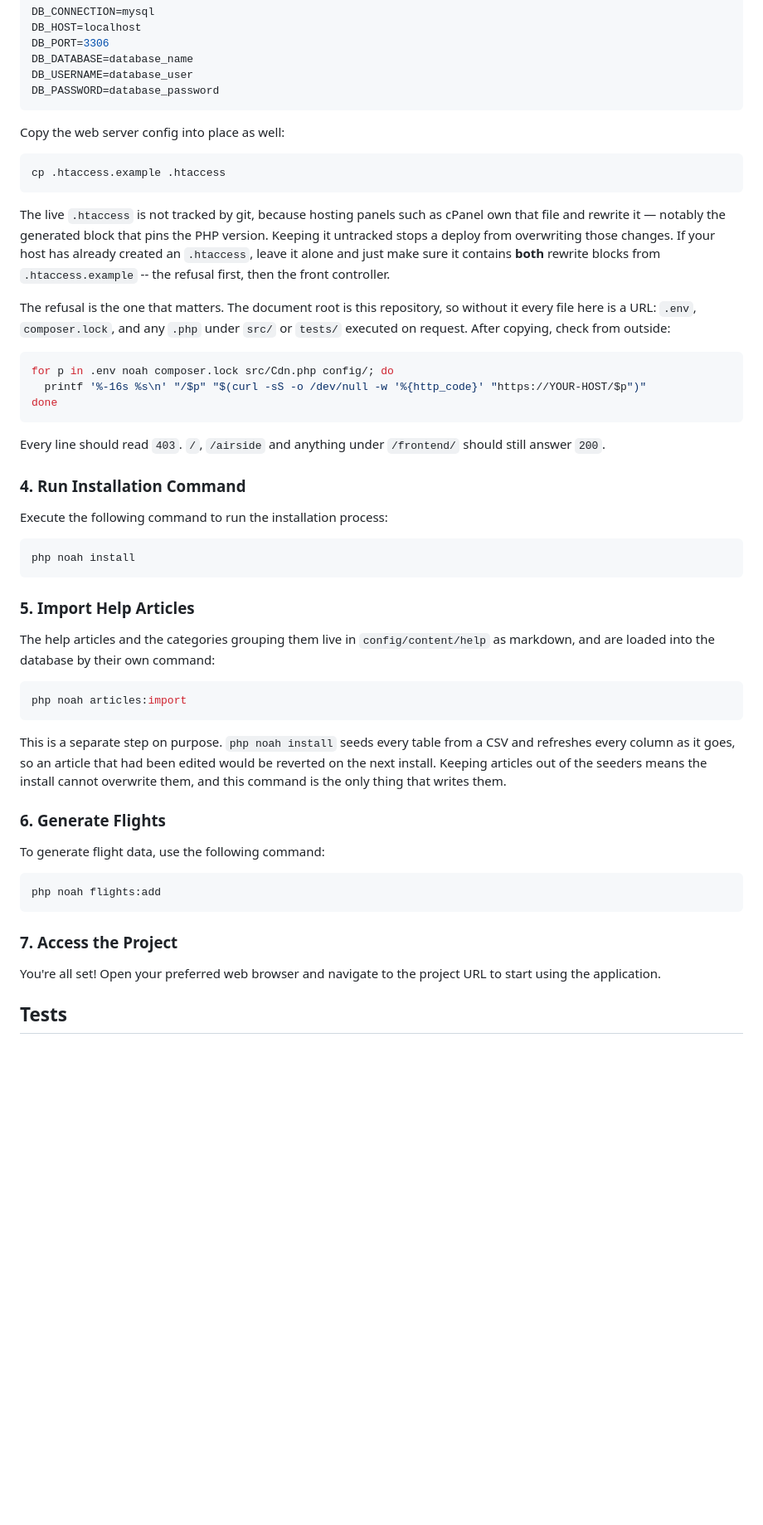
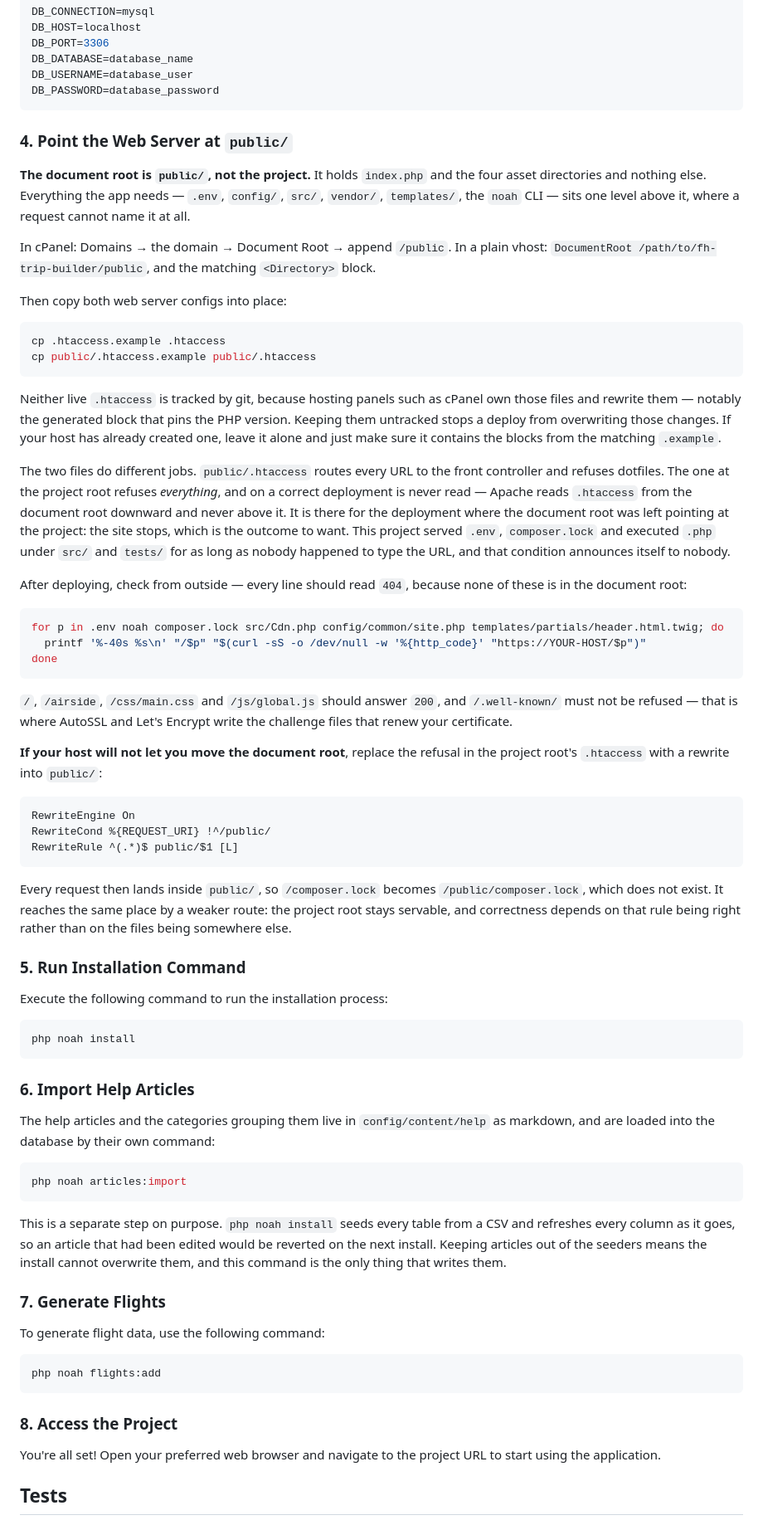
Before and after one commit to ivan-tarasov/fh-trip-builder, a Markdown page: README.md, the part around the change. Shown at 83% size. Drawn GitHub-style; blank space fills up the shorter version.

Commit message:
Document the public/ docroot in the install steps

````diff
--- a/README.md
+++ b/README.md
@@ -104,38 +104,71 @@ DB_USERNAME=database_user
 DB_PASSWORD=database_password
 ```
 
-Copy the web server config into place as well:
+### 4. Point the Web Server at `public/`
+
+**The document root is `public/`, not the project.** It holds `index.php` and
+the four asset directories and nothing else. Everything the app needs —
+`.env`, `config/`, `src/`, `vendor/`, `templates/`, the `noah` CLI — sits one
+level above it, where a request cannot name it at all.
+
+In cPanel: Domains → the domain → Document Root → append `/public`. In a plain
+vhost: `DocumentRoot /path/to/fh-trip-builder/public`, and the matching
+`<Directory>` block.
+
+Then copy both web server configs into place:
 ```bash
 cp .htaccess.example .htaccess
+cp public/.htaccess.example public/.htaccess
 ```
-The live `.htaccess` is not tracked by git, because hosting panels such as cPanel
-own that file and rewrite it — notably the generated block that pins the PHP
-version. Keeping it untracked stops a deploy from overwriting those changes. If
-your host has already created an `.htaccess`, leave it alone and just make sure
-it contains **both** rewrite blocks from `.htaccess.example` -- the refusal
-first, then the front controller.
+Neither live `.htaccess` is tracked by git, because hosting panels such as
+cPanel own those files and rewrite them — notably the generated block that pins
+the PHP version. Keeping them untracked stops a deploy from overwriting those
+changes. If your host has already created one, leave it alone and just make
+sure it contains the blocks from the matching `.example`.
 
-The refusal is the one that matters. The document root is this repository, so
-without it every file here is a URL: `.env`, `composer.lock`, and any `.php`
-under `src/` or `tests/` executed on request. After copying, check from
-outside:
+The two files do different jobs. `public/.htaccess` routes every URL to the
+front controller and refuses dotfiles. The one at the project root refuses
+*everything*, and on a correct deployment is never read — Apache reads
+`.htaccess` from the document root downward and never above it. It is there for
+the deployment where the document root was left pointing at the project: the
+site stops, which is the outcome to want. This project served `.env`,
+`composer.lock` and executed `.php` under `src/` and `tests/` for as long as
+nobody happened to type the URL, and that condition announces itself to nobody.
+
+After deploying, check from outside — every line should read `404`, because
+none of these is in the document root:
 
 ```bash
-for p in .env noah composer.lock src/Cdn.php config/; do
-  printf '%-16s %s\n' "/$p" "$(curl -sS -o /dev/null -w '%{http_code}' "https://YOUR-HOST/$p")"
+for p in .env noah composer.lock src/Cdn.php config/common/site.php templates/partials/header.html.twig; do
+  printf '%-40s %s\n' "/$p" "$(curl -sS -o /dev/null -w '%{http_code}' "https://YOUR-HOST/$p")"
 done
 ```
 
-Every line should read `403`. `/`, `/airside` and anything under `/frontend/`
-should still answer `200`.
+`/`, `/airside`, `/css/main.css` and `/js/global.js` should answer `200`, and
+`/.well-known/` must not be refused — that is where AutoSSL and Let's Encrypt
+write the challenge files that renew your certificate.
 
-### 4. Run Installation Command
+**If your host will not let you move the document root**, replace the refusal
+in the project root's `.htaccess` with a rewrite into `public/`:
+
+```apache
+RewriteEngine On
+RewriteCond %{REQUEST_URI} !^/public/
+RewriteRule ^(.*)$ public/$1 [L]
+```
+
+Every request then lands inside `public/`, so `/composer.lock` becomes
+`/public/composer.lock`, which does not exist. It reaches the same place by a
+weaker route: the project root stays servable, and correctness depends on that
+rule being right rather than on the files being somewhere else.
+
+### 5. Run Installation Command
 Execute the following command to run the installation process:
 ```bash
 php noah install
 ```
 
-### 5. Import Help Articles
+### 6. Import Help Articles
 The help articles and the categories grouping them live in
 `config/content/help` as markdown, and are loaded into the database by their
 own command:
@@ -148,13 +181,13 @@ would be reverted on the next install. Keeping articles out of the seeders means
 the install cannot overwrite them, and this command is the only thing that
 writes them.
 
-### 6. Generate Flights
+### 7. Generate Flights
 To generate flight data, use the following command:
 ```bash
 php noah flights:add
 ```
 
-### 7. Access the Project
+### 8. Access the Project
 You're all set! Open your preferred web browser and navigate to the project URL to start using the application.
 
 ## Tests
````
